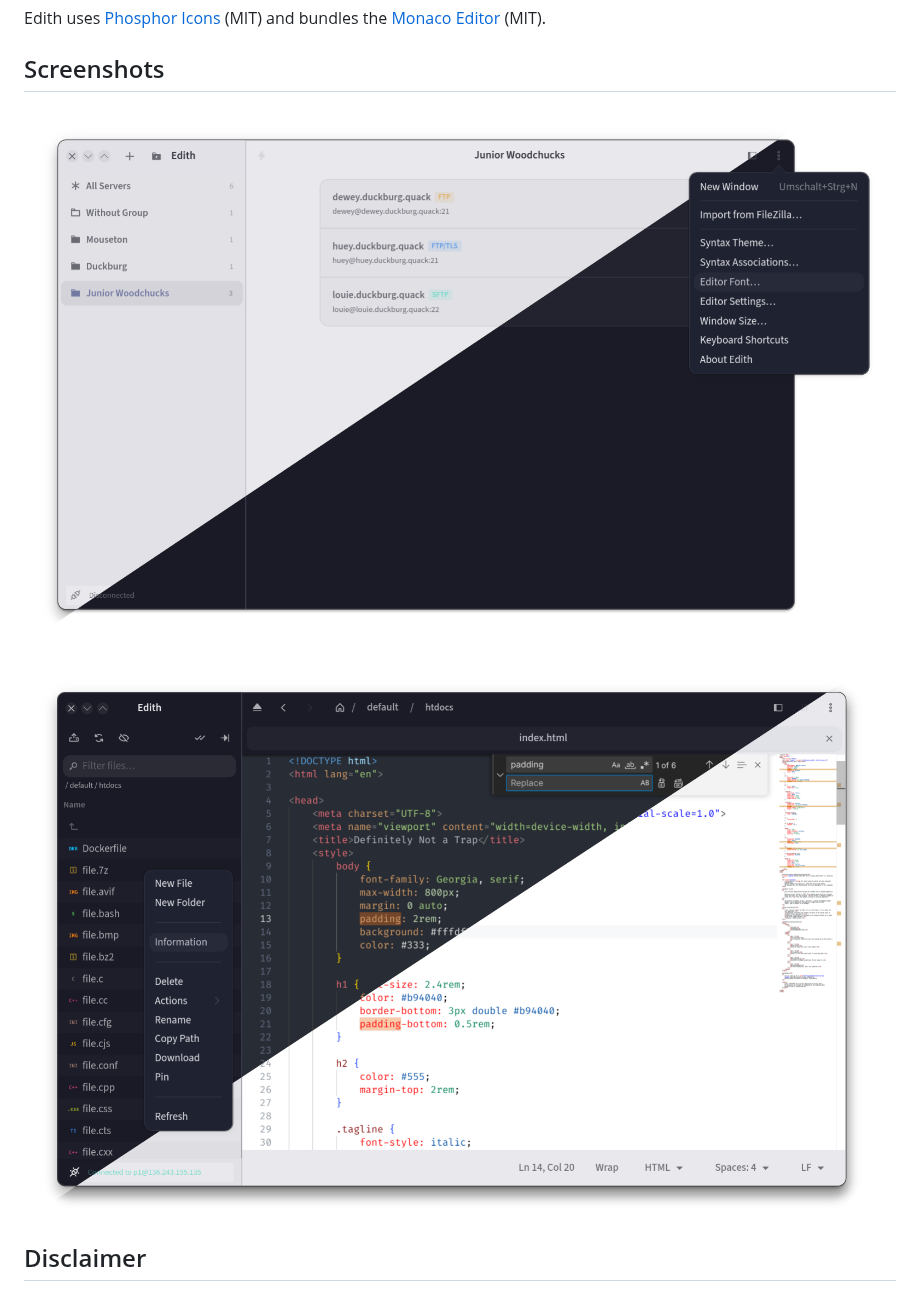
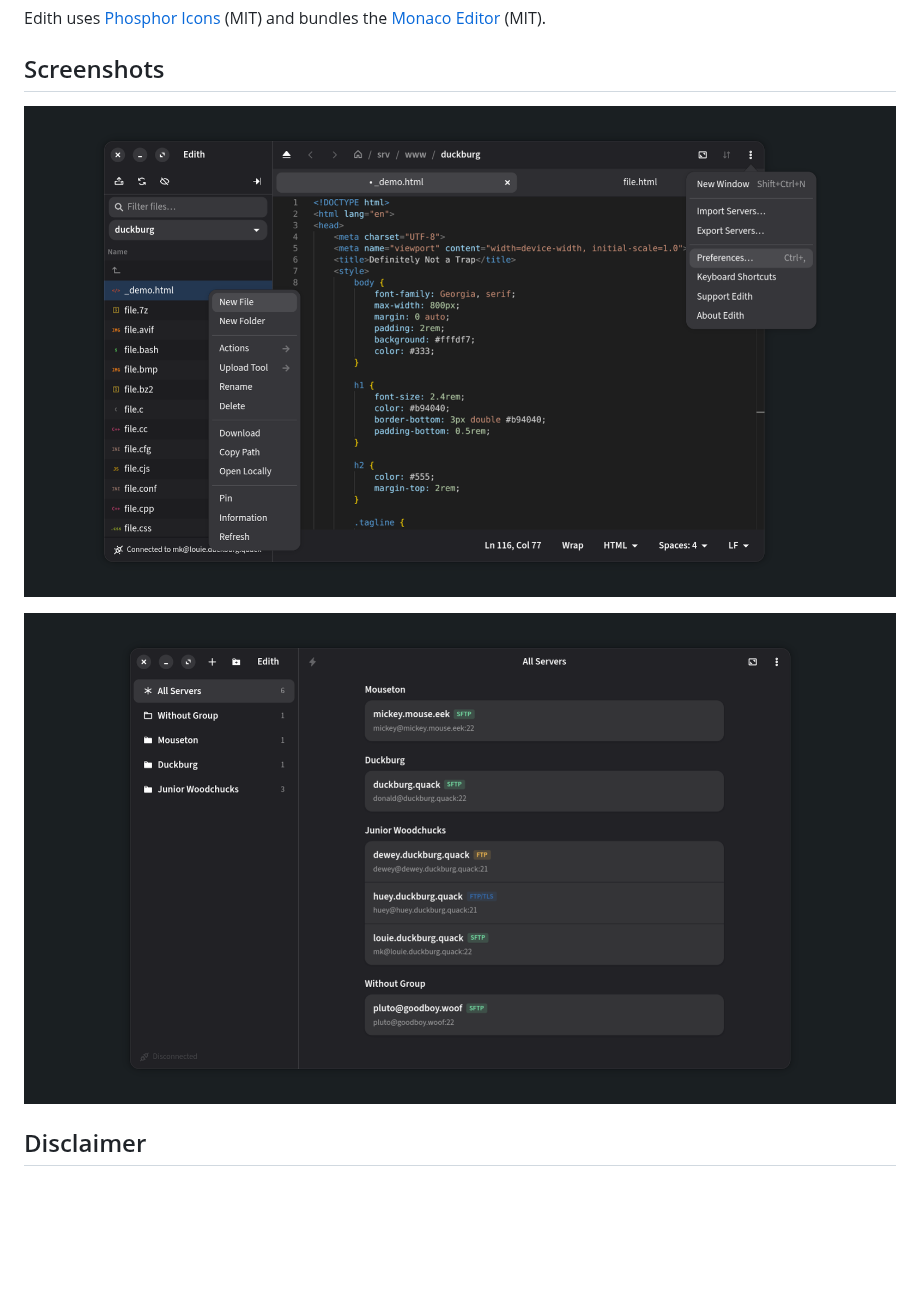
Before and after one commit to mkay/edith, a Markdown page: README.md, the part around the change. Drawn GitHub-style; pictures changed too: assets/edith_connected.png (deleted), assets/edith_welcome.png (deleted), data/screenshots/editor.png; blank space fills up the shorter version.

Commit message:
Refresh the screenshots and lead with the editor
Recapture all three AppStream screenshots from the current build,
flattened onto #1a1f22 on a shared 1744x981 canvas so they no longer
carry a transparent shadow and no longer letterbox unevenly next to
each other.

The editor shot becomes the default one and the file browser moves
last, since it shows the least. The README now points at the same
files instead of keeping a second copy under assets/.

```diff
--- a/README.md
+++ b/README.md
@@ -142,9 +142,9 @@ Edith uses [Phosphor Icons](https://phosphoricons.com/) (MIT) and bundles the
 
 ## Screenshots
 
-![Welcome screen](assets/edith_welcome.png)
+![Editing a remote file with syntax highlighting](data/screenshots/editor.png)
 
-![Connected with file open](assets/edith_connected.png)
+![Saved connections, grouped](data/screenshots/servers.png)
 
 ## Disclaimer
 
```
Also changed, not shown: data/screenshots/browser.png, 1 other file.
